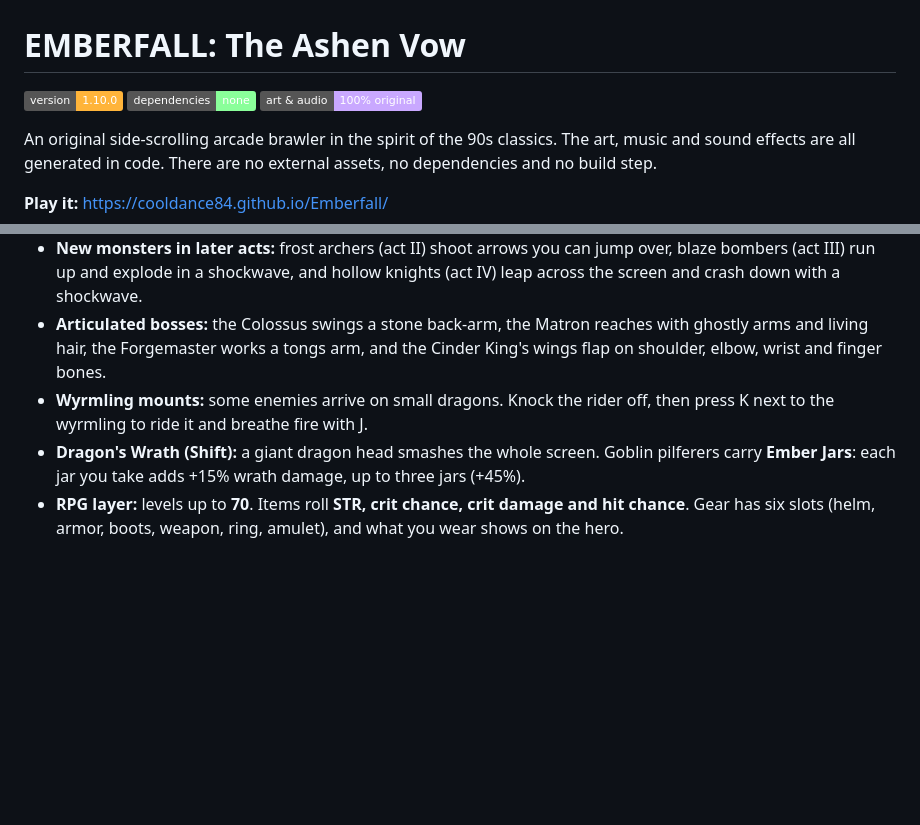
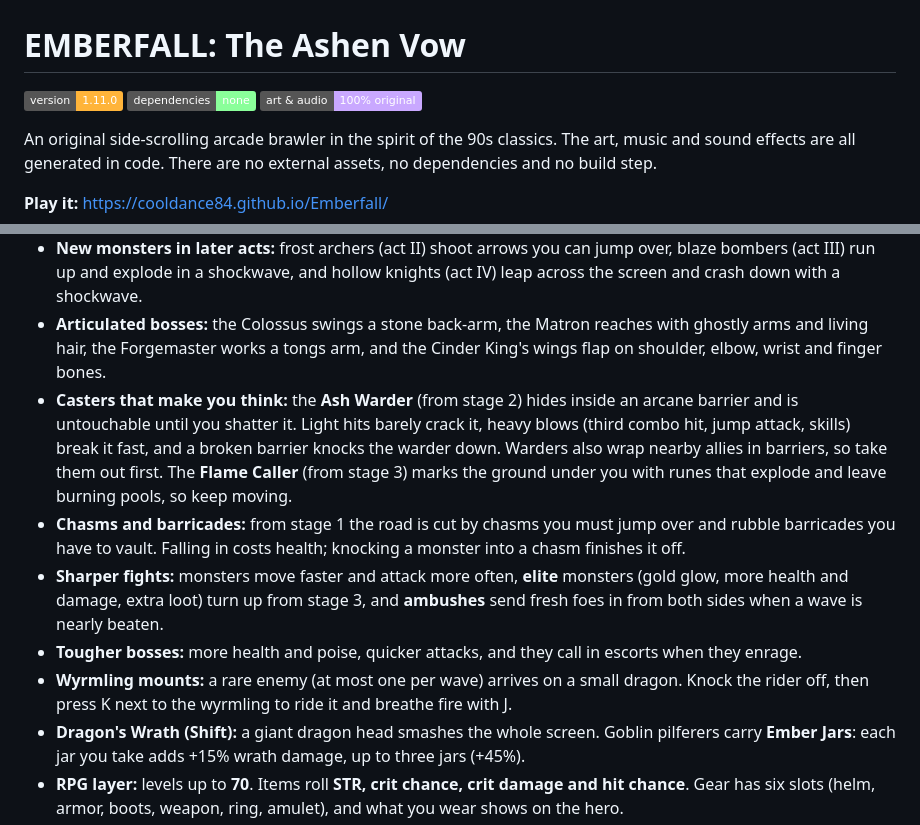
Before and after one commit to cooldance84/Emberfall, a Markdown page: README.md, 2 parts joined by grey strips. GitHub-like rendering; badges without logos; blank space fills up the shorter version.

Commit message:
v1.11.0: barrier warders, flame callers, chasms and barricades, elites, ambushes, faster foes, tougher bosses, rarer mounts

```diff
--- a/README.md
+++ b/README.md
@@ -1,6 +1,6 @@
 # EMBERFALL: The Ashen Vow
 
-![version](https://img.shields.io/badge/version-1.10.0-ffb43a) ![no dependencies](https://img.shields.io/badge/dependencies-none-8aff9a) ![license](https://img.shields.io/badge/art%20%26%20audio-100%25%20original-c9a8ff)
+![version](https://img.shields.io/badge/version-1.11.0-ffb43a) ![no dependencies](https://img.shields.io/badge/dependencies-none-8aff9a) ![license](https://img.shields.io/badge/art%20%26%20audio-100%25%20original-c9a8ff)
 
 An original side-scrolling arcade brawler in the spirit of the 90s classics. The art, music and sound effects are all generated in code. There are no external assets, no dependencies and no build step.
 
@@ -39,7 +39,11 @@ Each boss arrives with a short letterboxed intro, has its own attack set and enr
 - **Your gear shows on Nolan:** no armour means a leather tunic; each rarity changes the look of the helm (iron cap, visored helm, plumed gold helm, crown of flame), armour (steel, blue, gold with spikes, obsidian with ember cracks), boots, amulet gem and blade (rusty, steel, glowing blue, golden, flaming).
 - **New monsters in later acts:** frost archers (act II) shoot arrows you can jump over, blaze bombers (act III) run up and explode in a shockwave, and hollow knights (act IV) leap across the screen and crash down with a shockwave.
 - **Articulated bosses:** the Colossus swings a stone back-arm, the Matron reaches with ghostly arms and living hair, the Forgemaster works a tongs arm, and the Cinder King's wings flap on shoulder, elbow, wrist and finger bones.
-- **Wyrmling mounts:** some enemies arrive on small dragons. Knock the rider off, then press K next to the wyrmling to ride it and breathe fire with J.
+- **Casters that make you think:** the **Ash Warder** (from stage 2) hides inside an arcane barrier and is untouchable until you shatter it. Light hits barely crack it, heavy blows (third combo hit, jump attack, skills) break it fast, and a broken barrier knocks the warder down. Warders also wrap nearby allies in barriers, so take them out first. The **Flame Caller** (from stage 3) marks the ground under you with runes that explode and leave burning pools, so keep moving.
+- **Chasms and barricades:** from stage 1 the road is cut by chasms you must jump over and rubble barricades you have to vault. Falling in costs health; knocking a monster into a chasm finishes it off.
+- **Sharper fights:** monsters move faster and attack more often, **elite** monsters (gold glow, more health and damage, extra loot) turn up from stage 3, and **ambushes** send fresh foes in from both sides when a wave is nearly beaten.
+- **Tougher bosses:** more health and poise, quicker attacks, and they call in escorts when they enrage.
+- **Wyrmling mounts:** a rare enemy (at most one per wave) arrives on a small dragon. Knock the rider off, then press K next to the wyrmling to ride it and breathe fire with J.
 - **Dragon's Wrath (Shift):** a giant dragon head smashes the whole screen. Goblin pilferers carry **Ember Jars**: each jar you take adds +15% wrath damage, up to three jars (+45%).
 - **RPG layer:** levels up to **70**. Items roll **STR, crit chance, crit damage and hit chance**. Gear has six slots (helm, armor, boots, weapon, ring, amulet), and what you wear shows on the hero.
 - **Loot by stage:** stage 1 drops only white items. Stage 2 adds magic (blue). Stage 3 adds legendary at 10%. Stage 4 and 5 add mythic at 3%.
```
Also changed, not shown: other parts of README.md (+1 -1 lines), CHANGELOG.md (+10 -0 lines), docs/screenshots/casters-chasm.jpg (added), 2 other files.
